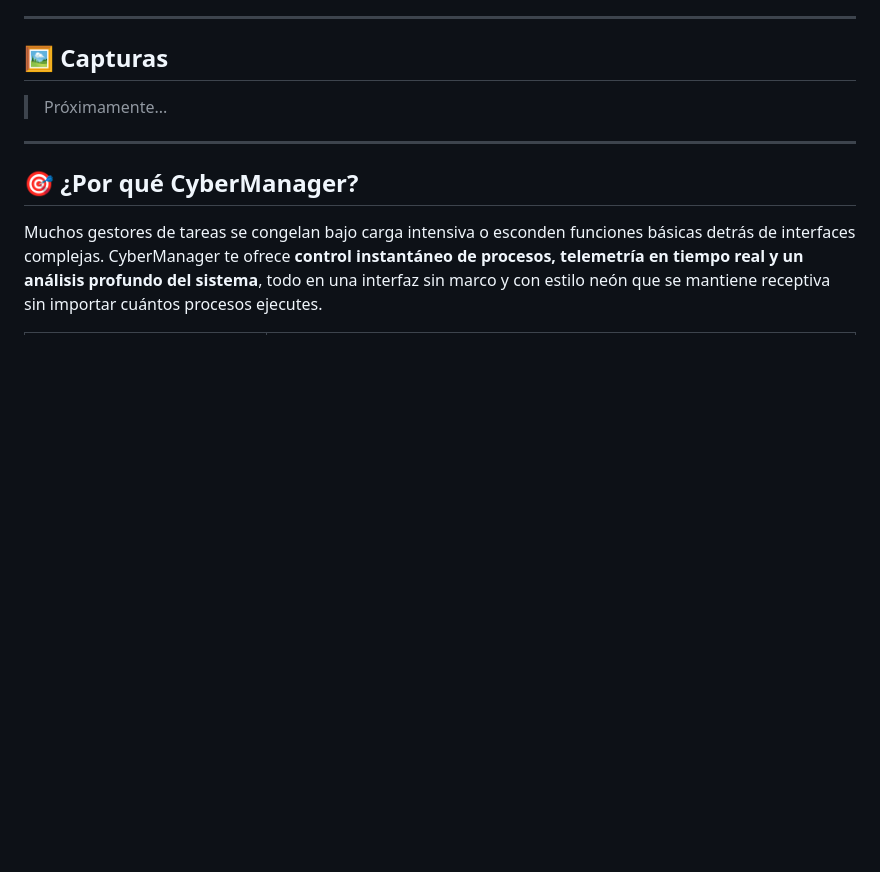
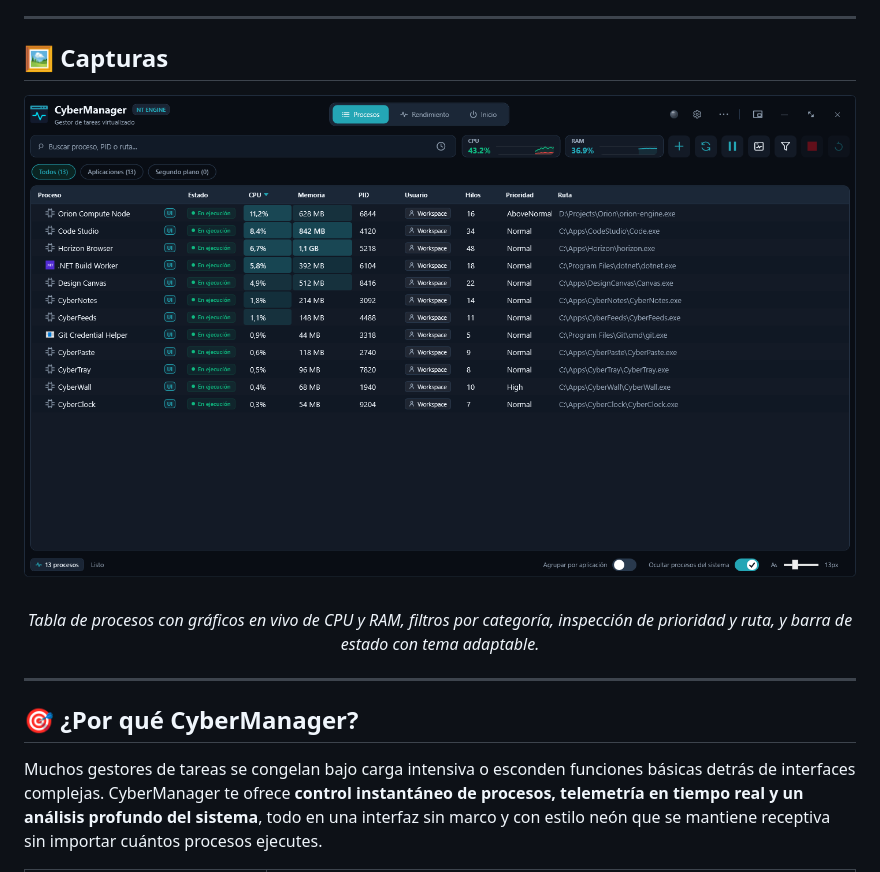
Before and after one commit to CyberGems/CyberManager, a Markdown page: README.es.md, the part around one of its changes. Drawn GitHub-style; pictures changed too: docs/screenshots/main-es.png (added); blank space fills up the shorter version.

Commit message:
docs: add bilingual EN/ES screenshots to README

```diff
--- a/README.es.md
+++ b/README.es.md
@@ -73,6 +71,9 @@ Cuando el PC va lento, el Administrador de tareas es lo primero que abres, y muc
 ## 🖼️ Capturas
 
-> Próximamente...
+<p align="center">
+  <img src="./docs/screenshots/main-es.png" alt="Ventana principal de CyberManager con gráficos de CPU y RAM en tiempo real, tabla de procesos, filtros por categoría y tema oscuro" />
+</p>
+<p align="center"><em>Tabla de procesos con gráficos en vivo de CPU y RAM, filtros por categoría, inspección de prioridad y ruta, y barra de estado con tema adaptable.</em></p>
 
 ---
 
```
Also changed, not shown: other parts of README.es.md (+0 -2 lines), README.md (+4 -3 lines), docs/screenshots/main-en.png (added).
